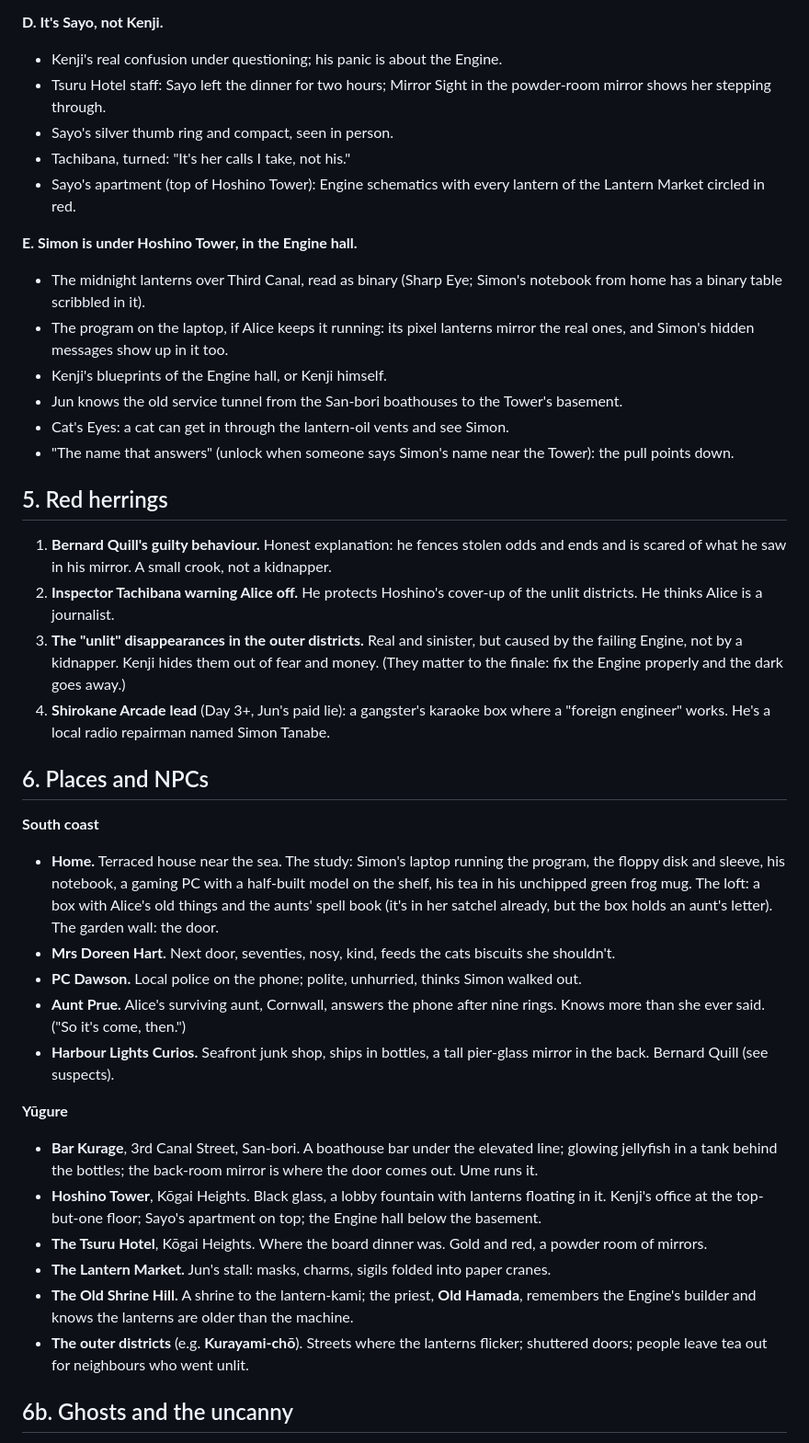
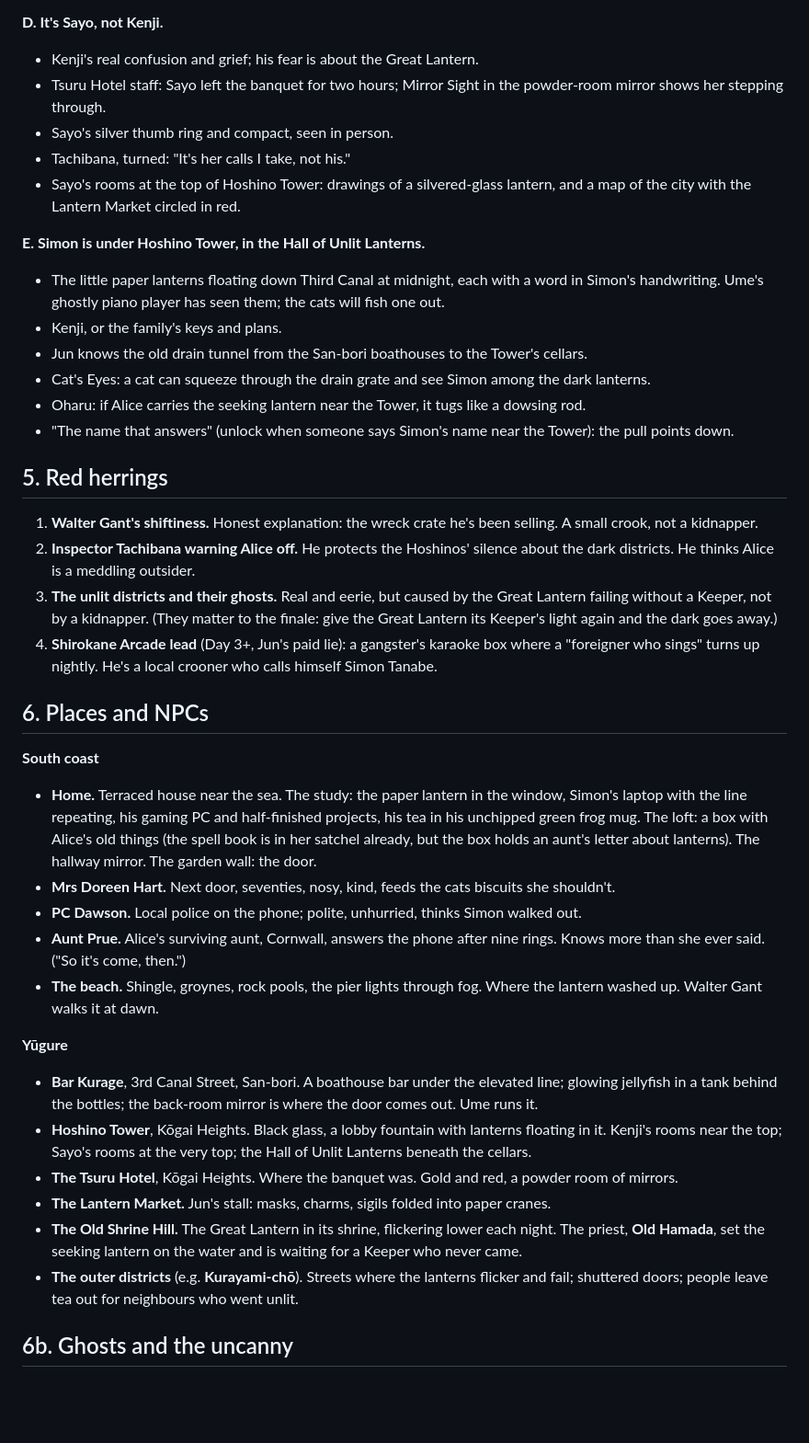
Before and after one commit to 4imble/AlsbethWitch, a Markdown page: gm/case-file.md, the part around one of its changes. Shown at 92% size. Drawn GitHub-style; blank space fills up the shorter version.

```diff
--- a/gm/case-file.md
+++ b/gm/case-file.md
@@ -74,42 +76,42 @@ Each conclusion has at least three routes. Looking in the right place sensibly f
 
 **D. It's Sayo, not Kenji.**
-- Kenji's real confusion under questioning; his panic is about the Engine.
-- Tsuru Hotel staff: Sayo left the dinner for two hours; Mirror Sight in the powder-room mirror shows her stepping through.
+- Kenji's real confusion and grief; his fear is about the Great Lantern.
+- Tsuru Hotel staff: Sayo left the banquet for two hours; Mirror Sight in the powder-room mirror shows her stepping through.
 - Sayo's silver thumb ring and compact, seen in person.
 - Tachibana, turned: "It's her calls I take, not his."
-- Sayo's apartment (top of Hoshino Tower): Engine schematics with every lantern of the Lantern Market circled in red.
+- Sayo's rooms at the top of Hoshino Tower: drawings of a silvered-glass lantern, and a map of the city with the Lantern Market circled in red.
 
-**E. Simon is under Hoshino Tower, in the Engine hall.**
-- The midnight lanterns over Third Canal, read as binary (Sharp Eye; Simon's notebook from home has a binary table scribbled in it).
-- The program on the laptop, if Alice keeps it running: its pixel lanterns mirror the real ones, and Simon's hidden messages show up in it too.
-- Kenji's blueprints of the Engine hall, or Kenji himself.
-- Jun knows the old service tunnel from the San-bori boathouses to the Tower's basement.
-- Cat's Eyes: a cat can get in through the lantern-oil vents and see Simon.
+**E. Simon is under Hoshino Tower, in the Hall of Unlit Lanterns.**
+- The little paper lanterns floating down Third Canal at midnight, each with a word in Simon's handwriting. Ume's ghostly piano player has seen them; the cats will fish one out.
+- Kenji, or the family's keys and plans.
+- Jun knows the old drain tunnel from the San-bori boathouses to the Tower's cellars.
+- Cat's Eyes: a cat can squeeze through the drain grate and see Simon among the dark lanterns.
+- Oharu: if Alice carries the seeking lantern near the Tower, it tugs like a dowsing rod.
 - "The name that answers" (unlock when someone says Simon's name near the Tower): the pull points down.
 
 ## 5. Red herrings
 
-1. **Bernard Quill's guilty behaviour.** Honest explanation: he fences stolen odds and ends and is scared of what he saw in his mirror. A small crook, not a kidnapper.
-2. **Inspector Tachibana warning Alice off.** He protects Hoshino's cover-up of the unlit districts. He thinks Alice is a journalist.
-3. **The "unlit" disappearances in the outer districts.** Real and sinister, but caused by the failing Engine, not by a kidnapper. Kenji hides them out of fear and money. (They matter to the finale: fix the Engine properly and the dark goes away.)
-4. **Shirokane Arcade lead** (Day 3+, Jun's paid lie): a gangster's karaoke box where a "foreign engineer" works. He's a local radio repairman named Simon Tanabe.
+1. **Walter Gant's shiftiness.** Honest explanation: the wreck crate he's been selling. A small crook, not a kidnapper.
+2. **Inspector Tachibana warning Alice off.** He protects the Hoshinos' silence about the dark districts. He thinks Alice is a meddling outsider.
+3. **The unlit districts and their ghosts.** Real and eerie, but caused by the Great Lantern failing without a Keeper, not by a kidnapper. (They matter to the finale: give the Great Lantern its Keeper's light again and the dark goes away.)
+4. **Shirokane Arcade lead** (Day 3+, Jun's paid lie): a gangster's karaoke box where a "foreigner who sings" turns up nightly. He's a local crooner who calls himself Simon Tanabe.
 
 ## 6. Places and NPCs
 
 **South coast**
-- **Home.** Terraced house near the sea. The study: Simon's laptop running the program, the floppy disk and sleeve, his notebook, a gaming PC with a half-built model on the shelf, his tea in his unchipped green frog mug. The loft: a box with Alice's old things and the aunts' spell book (it's in her satchel already, but the box holds an aunt's letter). The garden wall: the door.
+- **Home.** Terraced house near the sea. The study: the paper lantern in the window, Simon's laptop with the line repeating, his gaming PC and half-finished projects, his tea in his unchipped green frog mug. The loft: a box with Alice's old things (the spell book is in her satchel already, but the box holds an aunt's letter about lanterns). The hallway mirror. The garden wall: the door.
 - **Mrs Doreen Hart.** Next door, seventies, nosy, kind, feeds the cats biscuits she shouldn't.
 - **PC Dawson.** Local police on the phone; polite, unhurried, thinks Simon walked out.
 - **Aunt Prue.** Alice's surviving aunt, Cornwall, answers the phone after nine rings. Knows more than she ever said. ("So it's come, then.")
-- **Harbour Lights Curios.** Seafront junk shop, ships in bottles, a tall pier-glass mirror in the back. Bernard Quill (see suspects).
+- **The beach.** Shingle, groynes, rock pools, the pier lights through fog. Where the lantern washed up. Walter Gant walks it at dawn.
 
 **Yūgure**
 - **Bar Kurage**, 3rd Canal Street, San-bori. A boathouse bar under the elevated line; glowing jellyfish in a tank behind the bottles; the back-room mirror is where the door comes out. Ume runs it.
-- **Hoshino Tower**, Kōgai Heights. Black glass, a lobby fountain with lanterns floating in it. Kenji's office at the top-but-one floor; Sayo's apartment on top; the Engine hall below the basement.
-- **The Tsuru Hotel**, Kōgai Heights. Where the board dinner was. Gold and red, a powder room of mirrors.
+- **Hoshino Tower**, Kōgai Heights. Black glass, a lobby fountain with lanterns floating in it. Kenji's rooms near the top; Sayo's rooms at the very top; the Hall of Unlit Lanterns beneath the cellars.
+- **The Tsuru Hotel**, Kōgai Heights. Where the banquet was. Gold and red, a powder room of mirrors.
 - **The Lantern Market.** Jun's stall: masks, charms, sigils folded into paper cranes.
-- **The Old Shrine Hill.** A shrine to the lantern-kami; the priest, **Old Hamada**, remembers the Engine's builder and knows the lanterns are older than the machine.
-- **The outer districts** (e.g. **Kurayami-chō**). Streets where the lanterns flicker; shuttered doors; people leave tea out for neighbours who went unlit.
+- **The Old Shrine Hill.** The Great Lantern in its shrine, flickering lower each night. The priest, **Old Hamada**, set the seeking lantern on the water and is waiting for a Keeper who never came.
+- **The outer districts** (e.g. **Kurayami-chō**). Streets where the lanterns flicker and fail; shuttered doors; people leave tea out for neighbours who went unlit.
 
 ## 6b. Ghosts and the uncanny
 
```
Also changed, not shown: other parts of gm/case-file.md (+49 -46 lines).
